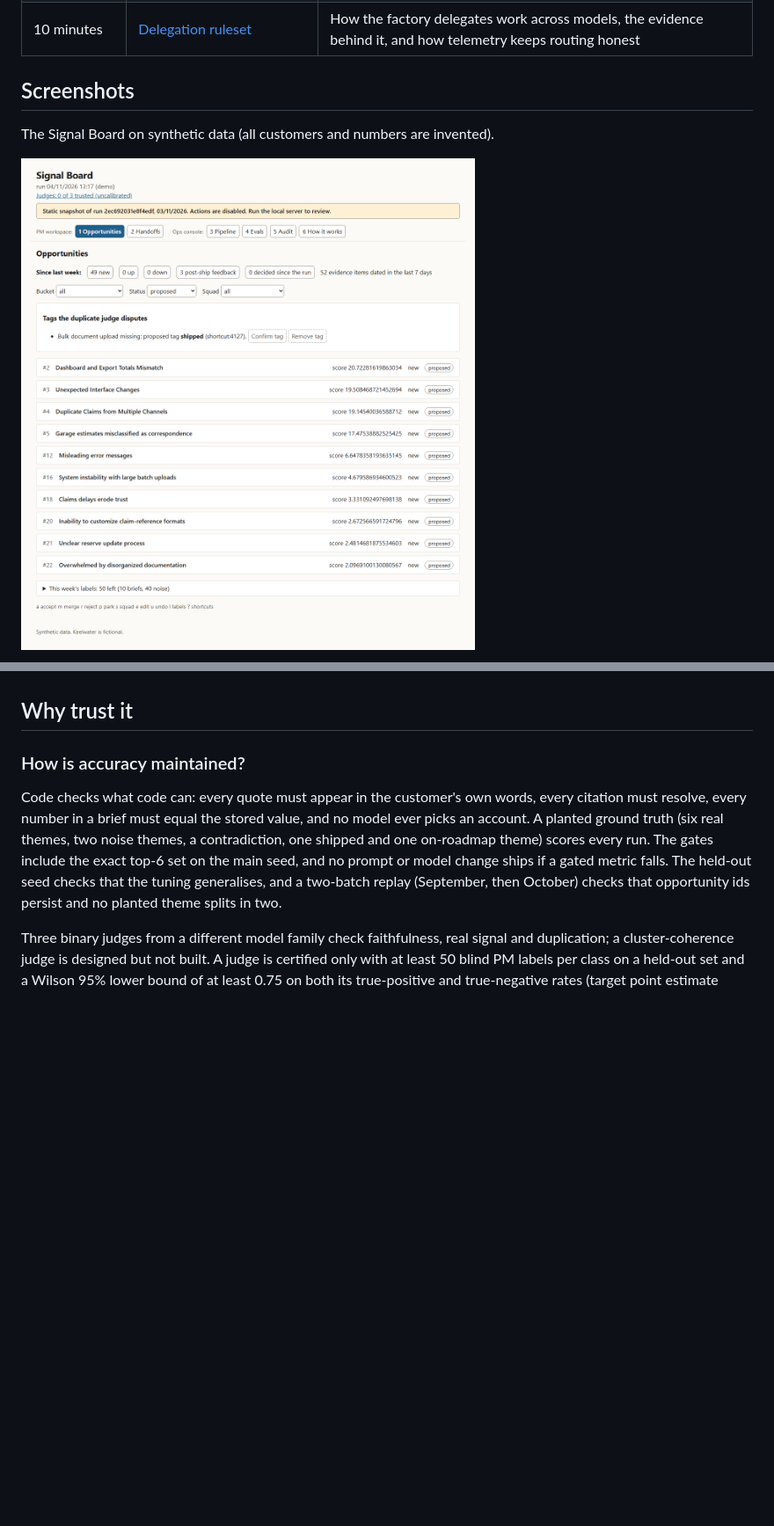
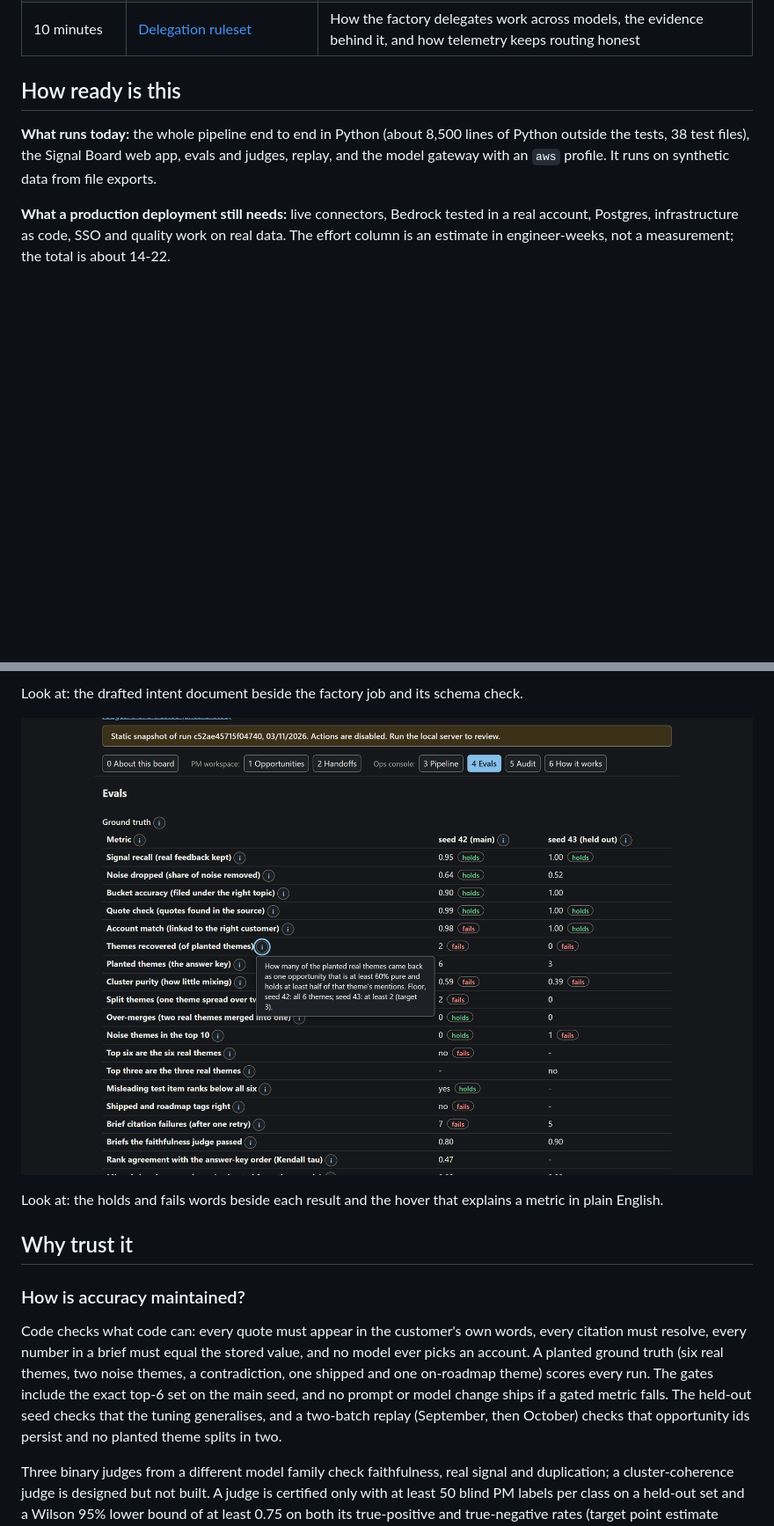
Before and after one commit to fugedibobo/Keelwater_Agentic_Software_Factory, a Markdown page: README.md, 2 parts joined by grey strips. Shown at 88% size. Rendered like a GitHub page; pictures changed too: docs/screenshots/board-evals.png, docs/screenshots/board-opportunities.png; blank space fills up the shorter version.

```diff
--- a/README.md
+++ b/README.md
@@ -18,9 +18,9 @@ Keelwater is a fictional claims-handling software company whose engineers alread
 | Interest in method | [How this was built with AI](docs/ai-usage.md) | What AI did, where it was trusted or overridden, one error it made and how it was caught |
 | 10 minutes | [Delegation ruleset](docs/delegation.md) | How the factory delegates work across models, the evidence behind it, and how telemetry keeps routing honest |
 
-## Screenshots
+## How ready is this
 
-The Signal Board on synthetic data (all customers and numbers are invented).
+**What runs today:** the whole pipeline end to end in Python (about 8,500 lines of Python outside the tests, 38 test files), the Signal Board web app, evals and judges, replay, and the model gateway with an `aws` profile. It runs on synthetic data from file exports.
 
-![Opportunities tab: the ranked list with scores and check lines](docs/screenshots/board-opportunities.png)
+**What a production deployment still needs:** live connectors, Bedrock tested in a real account, Postgres, infrastructure as code, SSO and quality work on real data. The effort column is an estimate in engineer-weeks, not a measurement; the total is about 14-22.
 
@@ -117,3 +105,9 @@ This is the designed path, and the quote is illustrative; the theme and accounts
+Look at: the drafted intent document beside the factory job and its schema check.
+
+[![Evals tab: ground-truth results, judge status and one hover](docs/screenshots/board-evals.png)](docs/screenshots/board-evals.png)
+
+Look at: the holds and fails words beside each result and the hover that explains a metric in plain English.
+
 ## Why trust it
 
 ### How is accuracy maintained?
```
Also changed, not shown: other parts of README.md (+29 -41 lines), docs/signal-board.md (+4 -1 lines), docs/diagrams/pipeline.png (added), docs/screenshots/board-about.png (added), docs/screenshots/board-handoffs.png, 6 other files.
